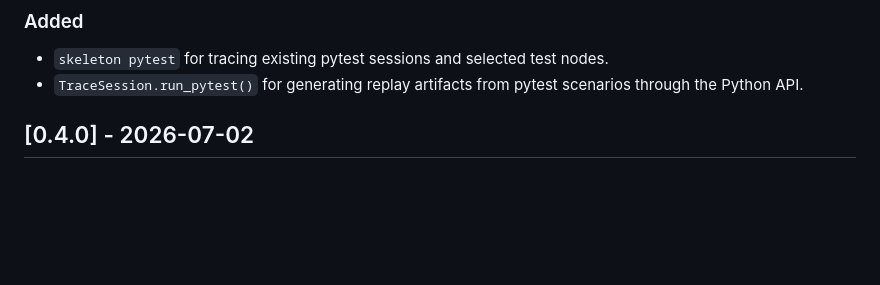
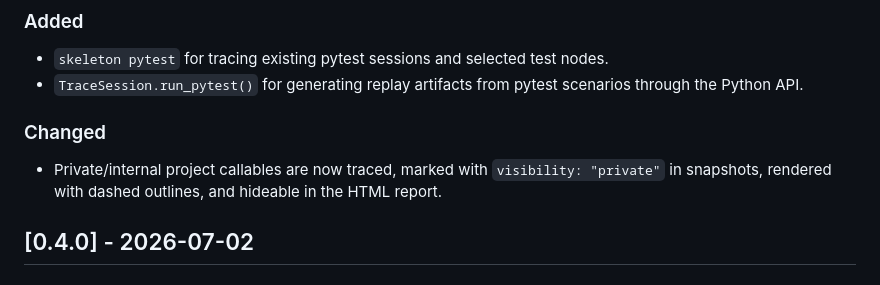
Before and after one commit to ml-affairs/skeleton, a Markdown page: CHANGELOG.md, the part around the change. Drawn GitHub-style; blank space fills up the shorter version.

Commit message:
docs(changelog): note private call surfacing

```diff
--- a/CHANGELOG.md
+++ b/CHANGELOG.md
@@ -11,6 +11,10 @@ Semantic Versioning while the project is public-alpha software.
 
 - `skeleton pytest` for tracing existing pytest sessions and selected test nodes.
 - `TraceSession.run_pytest()` for generating replay artifacts from pytest scenarios through the Python API.
+
+### Changed
+
+- Private/internal project callables are now traced, marked with `visibility: "private"` in snapshots, rendered with dashed outlines, and hideable in the HTML report.
 
 ## [0.4.0] - 2026-07-02
 
```
